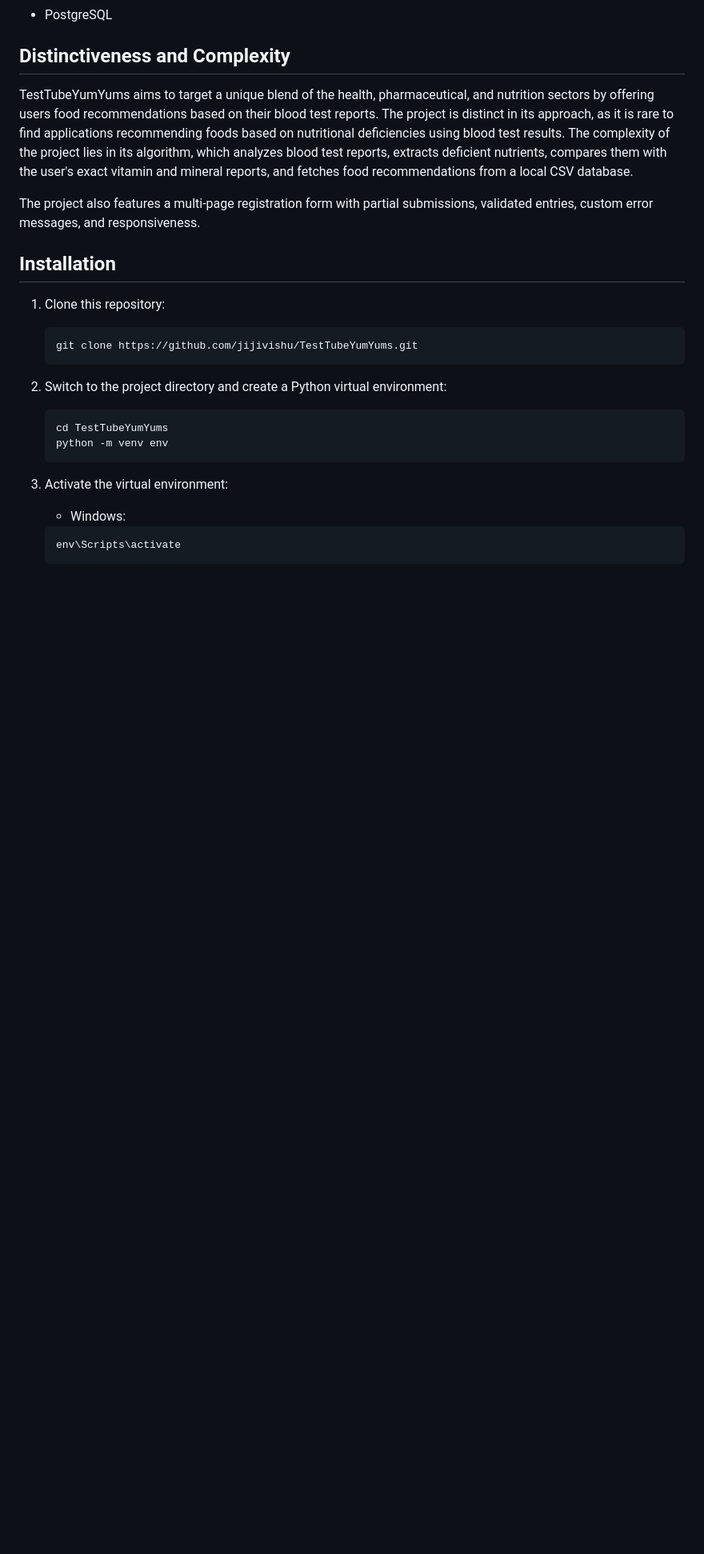
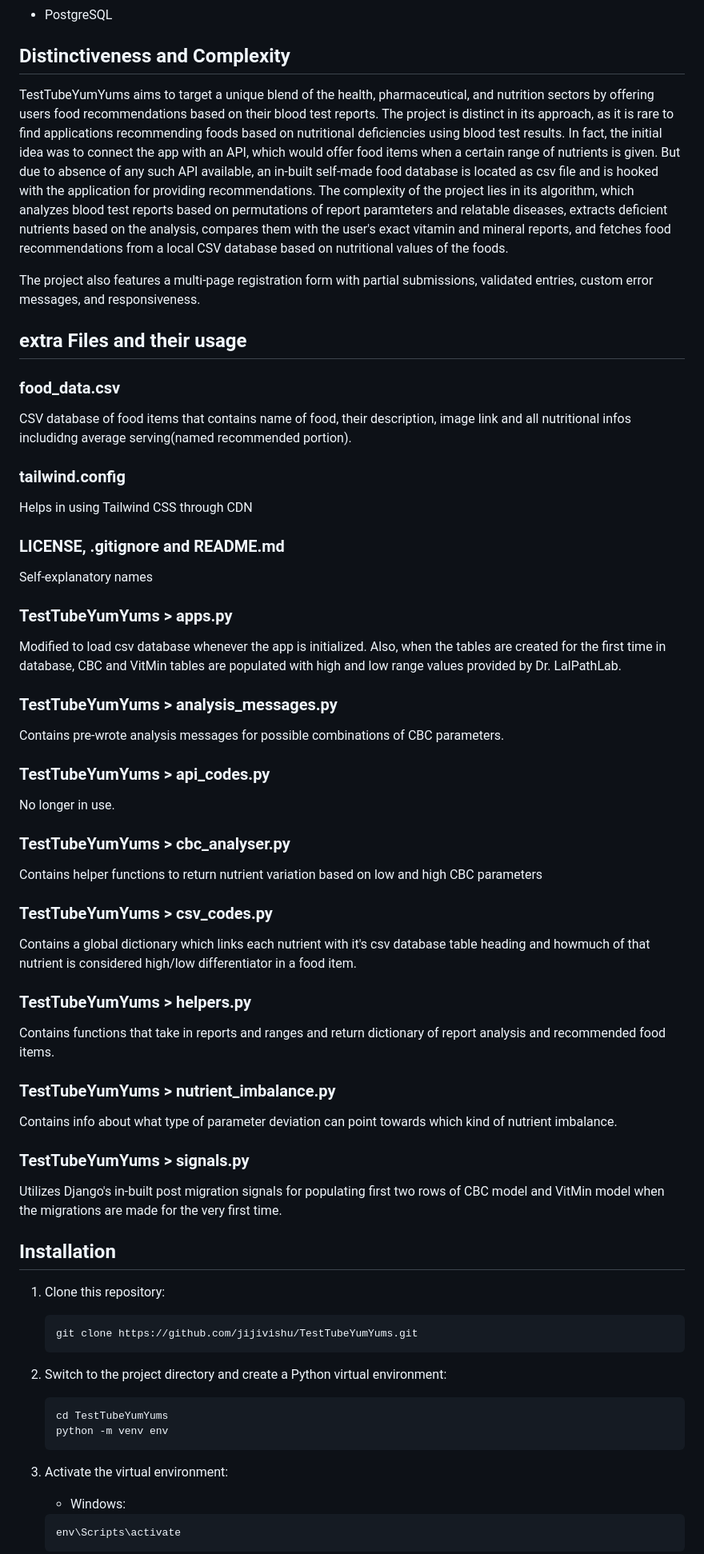
Before and after one commit to jijivishu/TestTubeYumYums, a Markdown page: README.md, the part around the change. Shown at 80% size. Drawn GitHub-style; blank space fills up the shorter version.

```diff
--- a/README.md
+++ b/README.md
@@ -11,9 +11,34 @@ TestTubeYumYums is a Django-based application designed to provide custom food re
 
 ## Distinctiveness and Complexity
 
-TestTubeYumYums aims to target a unique blend of the health, pharmaceutical, and nutrition sectors by offering users food recommendations based on their blood test reports. The project is distinct in its approach, as it is rare to find applications recommending foods based on nutritional deficiencies using blood test results. The complexity of the project lies in its algorithm, which analyzes blood test reports, extracts deficient nutrients, compares them with the user's exact vitamin and mineral reports, and fetches food recommendations from a local CSV database.
+TestTubeYumYums aims to target a unique blend of the health, pharmaceutical, and nutrition sectors by offering users food recommendations based on their blood test reports. The project is distinct in its approach, as it is rare to find applications recommending foods based on nutritional deficiencies using blood test results. In fact, the initial idea was to connect the app with an API, which would offer food items when a certain range of nutrients is given. But due to absence of any such API available, an in-built self-made food database is located as csv file and is hooked with the application for providing recommendations. The complexity of the project lies in its algorithm, which analyzes blood test reports based on permutations of report paramteters and relatable diseases, extracts deficient nutrients based on the analysis, compares them with the user's exact vitamin and mineral reports, and fetches food recommendations from a local CSV database based on nutritional values of the foods.
 
 The project also features a multi-page registration form with partial submissions, validated entries, custom error messages, and responsiveness.
+
+## extra Files and their usage
+   ### food_data.csv
+   CSV database of food items that contains name of food, their description, image link and all nutritional infos includidng average serving(named recommended portion).
+   ### tailwind.config
+   Helps in using Tailwind CSS through CDN
+   ### LICENSE, .gitignore and README.md
+   Self-explanatory names
+   ### TestTubeYumYums > apps.py
+   Modified to load csv database whenever the app is initialized. Also, when the tables are created for the first time in database, CBC and VitMin tables are populated with high and low range values provided by Dr. LalPathLab.
+   ### TestTubeYumYums > analysis_messages.py
+   Contains pre-wrote analysis messages for possible combinations of CBC parameters.
+   ### TestTubeYumYums > api_codes.py
+   No longer in use.
+   ### TestTubeYumYums > cbc_analyser.py
+   Contains helper functions to return nutrient variation based on low and high CBC parameters
+   ### TestTubeYumYums > csv_codes.py
+   Contains a global dictionary which links each nutrient with it's csv database table heading and howmuch of that nutrient is considered high/low differentiator in a food item.
+   ### TestTubeYumYums > helpers.py
+   Contains functions that take in reports and ranges and return dictionary of report analysis and recommended food items.
+   ### TestTubeYumYums > nutrient_imbalance.py
+   Contains info about what type of parameter deviation can point towards which kind of nutrient imbalance.
+   ### TestTubeYumYums > signals.py
+   Utilizes Django's in-built post migration signals for populating first two rows of CBC model and VitMin model
+when the migrations are made for the very first time.
 
 ## Installation
 
```
